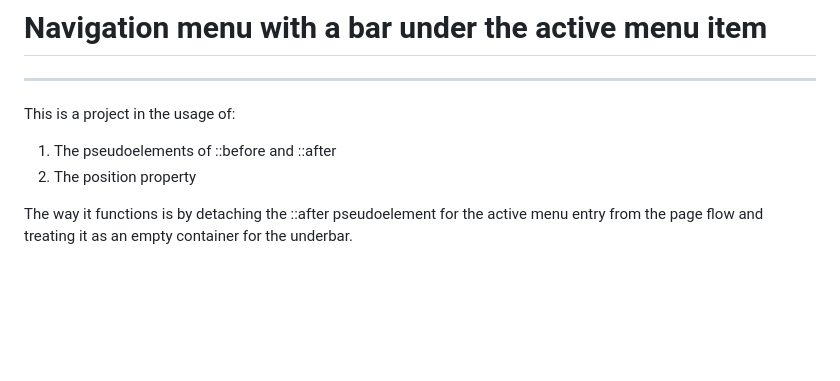
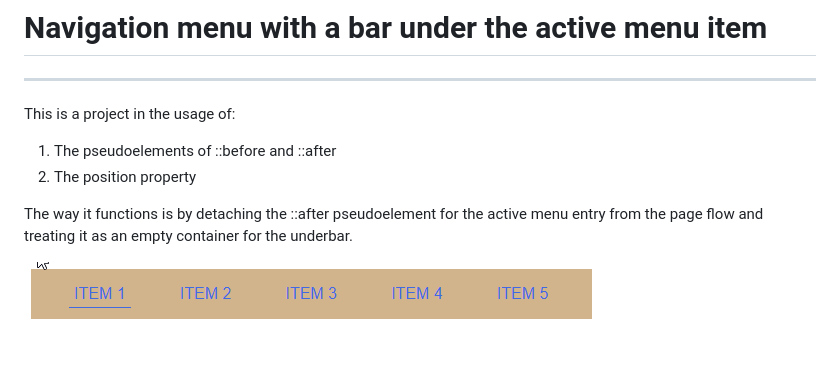
Before and after one commit to lurco/nav_bar_active, a Markdown page: README.MD, the part around the change. Drawn GitHub-style; pictures changed too: sample.gif (added); blank space fills up the shorter version.

```diff
--- a/README.MD
+++ b/README.MD
@@ -9,3 +9,5 @@ This is a project in the usage of:
 The way it functions is by detaching the ::after pseudoelement for
 the active menu entry from the page flow and treating it as an empty
 container for the underbar.
+
+![sample.gif](sample.gif)
```
Also changed, not shown: 1 other file.
